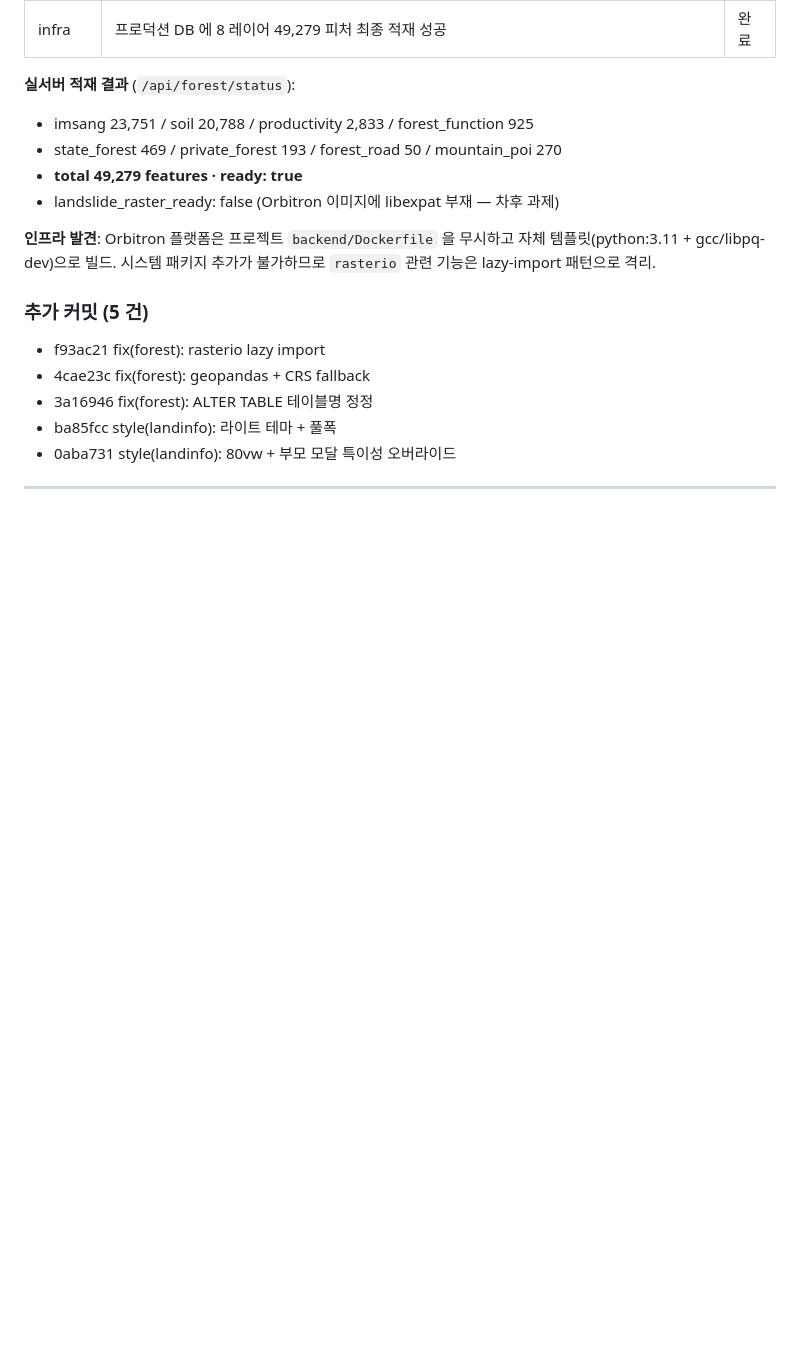
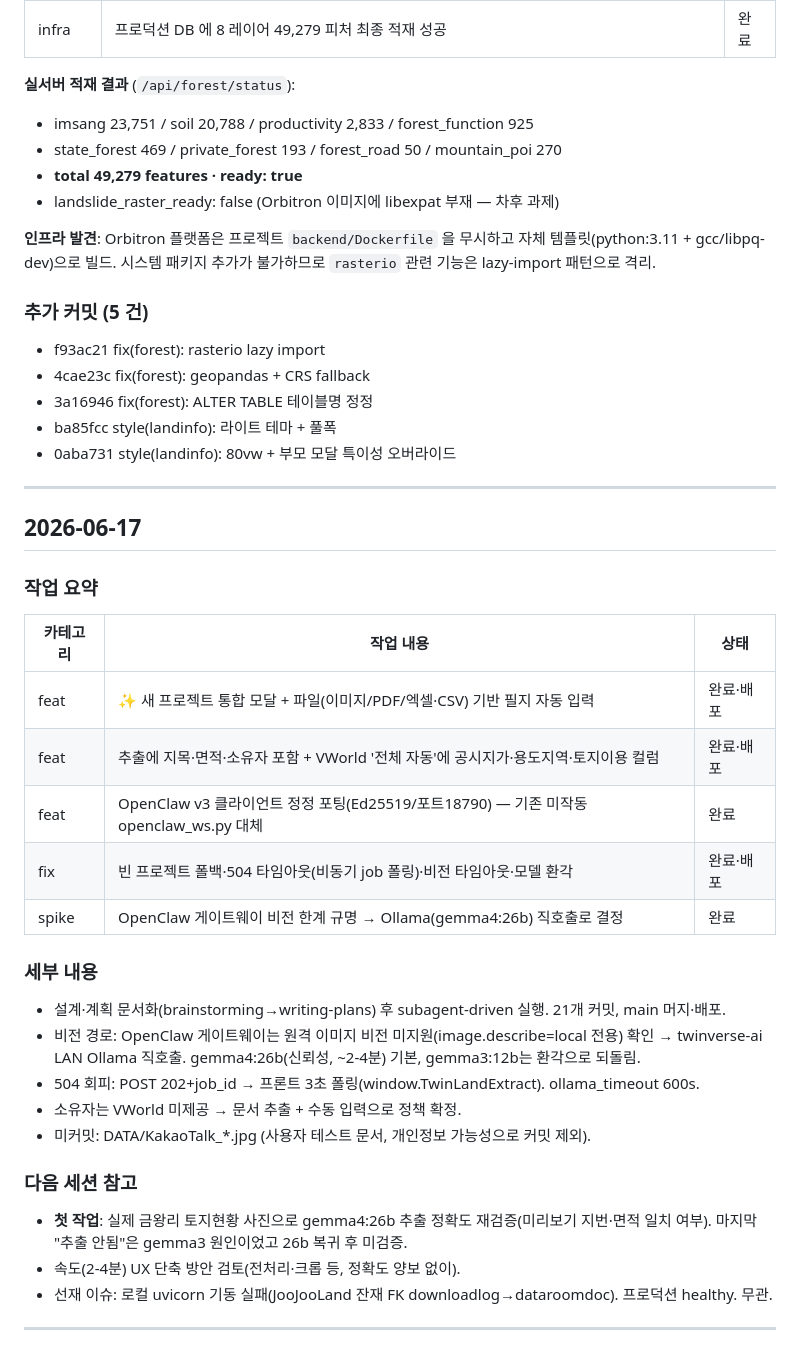
Before and after one commit to ChoonwooLim/TwinLand, a Markdown page: docs/work-log.md, the part around the change. Drawn GitHub-style; blank space fills up the shorter version.

Commit message:
docs: 세션 문서 자동 업데이트 (work-log/bugfix-log/upgrade-log 2026-06-17)
Co-Authored-By: Claude Opus 4.8 <noreply@anthropic.com>

```diff
--- a/docs/work-log.md
+++ b/docs/work-log.md
@@ -183,3 +183,31 @@ Orbitron 배포 후 발생한 연쇄 이슈를 실서버 실측으로 해결:
 - 0aba731 style(landinfo): 80vw + 부모 모달 특이성 오버라이드
 
 ---
+
+## 2026-06-17
+
+### 작업 요약
+
+| 카테고리 | 작업 내용 | 상태 |
+|----------|----------|------|
+| feat | ✨ 새 프로젝트 통합 모달 + 파일(이미지/PDF/엑셀·CSV) 기반 필지 자동 입력 | 완료·배포 |
+| feat | 추출에 지목·면적·소유자 포함 + VWorld '전체 자동'에 공시지가·용도지역·토지이용 컬럼 | 완료·배포 |
+| feat | OpenClaw v3 클라이언트 정정 포팅(Ed25519/포트18790) — 기존 미작동 openclaw_ws.py 대체 | 완료 |
+| fix | 빈 프로젝트 폴백·504 타임아웃(비동기 job 폴링)·비전 타임아웃·모델 환각 | 완료·배포 |
+| spike | OpenClaw 게이트웨이 비전 한계 규명 → Ollama(gemma4:26b) 직호출로 결정 | 완료 |
+
+### 세부 내용
+
+- 설계·계획 문서화(brainstorming→writing-plans) 후 subagent-driven 실행. 21개 커밋, main 머지·배포.
+- 비전 경로: OpenClaw 게이트웨이는 원격 이미지 비전 미지원(image.describe=local 전용) 확인 → twinverse-ai LAN Ollama 직호출. gemma4:26b(신뢰성, ~2-4분) 기본, gemma3:12b는 환각으로 되돌림.
+- 504 회피: POST 202+job_id → 프론트 3초 폴링(window.TwinLandExtract). ollama_timeout 600s.
+- 소유자는 VWorld 미제공 → 문서 추출 + 수동 입력으로 정책 확정.
+- 미커밋: DATA/KakaoTalk_*.jpg (사용자 테스트 문서, 개인정보 가능성으로 커밋 제외).
+
+### 다음 세션 참고
+
+- **첫 작업**: 실제 금왕리 토지현황 사진으로 gemma4:26b 추출 정확도 재검증(미리보기 지번·면적 일치 여부). 마지막 "추출 안됨"은 gemma3 원인이었고 26b 복귀 후 미검증.
+- 속도(2-4분) UX 단축 방안 검토(전처리·크롭 등, 정확도 양보 없이).
+- 선재 이슈: 로컬 uvicorn 기동 실패(JooJooLand 잔재 FK downloadlog→dataroomdoc). 프로덕션 healthy. 무관.
+
+---
```
Also changed, not shown: docs/bugfix-log.md (+4 -0 lines), docs/upgrade-log.md (+3 -0 lines).
